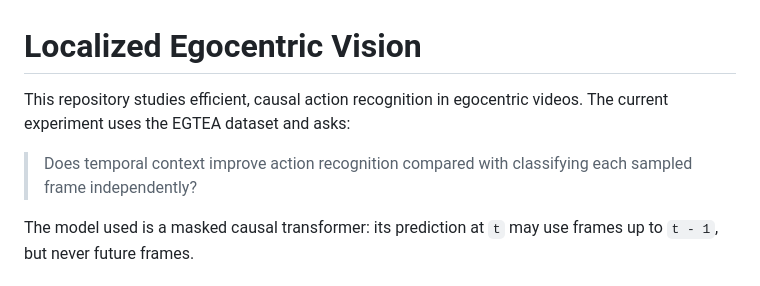
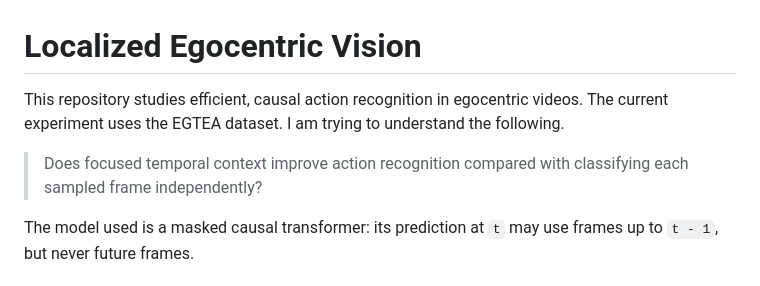
Before and after one commit to jagerknight10/localised-egocentric-vision, a Markdown page: README.md, the part around the change. GitHub-like rendering.

```diff
--- a/README.md
+++ b/README.md
@@ -1,9 +1,9 @@
 # Localized Egocentric Vision
 
 This repository studies efficient, causal action recognition in egocentric videos.
-The current experiment uses the EGTEA dataset and asks:
+The current experiment uses the EGTEA dataset. I am trying to understand the following.
 
-> Does temporal context improve action recognition compared with classifying each sampled frame independently?
+> Does focused temporal context improve action recognition compared with classifying each sampled frame independently?
 
 The model used is a masked causal transformer: its prediction at `t` may use frames up to `t - 1`, but never future frames.
 
```
